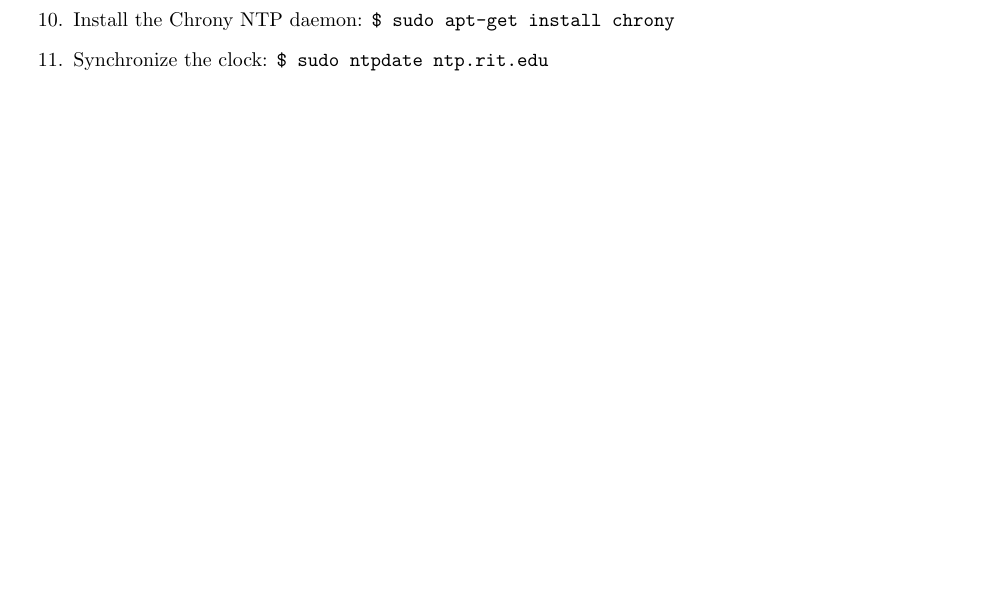
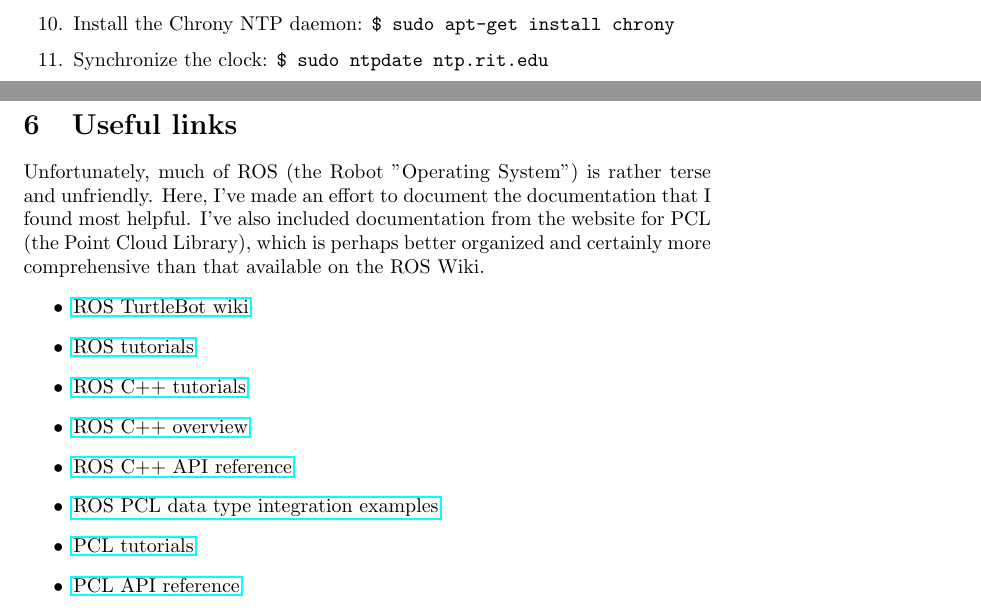
Before and after one commit to solb/turtlebotreport, a LaTeX document (report.tex): part of page 5 of 5 before the commit and two parts of pages 4 and 5 of 5 after it, the two joined at a grey line, cut so that both start at the same text, the shorter picture padded with empty space. Compiled offline with pdfLaTeX.

Commit message:
Added a section of useful links.

```diff
--- a/report.tex
+++ b/report.tex
@@ -65,4 +65,17 @@ Nguyen, Van-Duc. (2012). Obstacle Avoidance using the Kinect. 15 June 2012 <\url
 \item{Install the Chrony NTP daemon: \texttt{\$\ sudo apt-get install chrony}}
 \item{Synchronize the clock: \texttt{\$\ sudo ntpdate ntp.rit.edu}}
 \end{enumerate}
+
+\section{Useful links}
+Unfortunately, much of ROS (the Robot "Operating System") is rather terse and unfriendly.  Here, I've made an effort to document the documentation that I found most helpful.  I've also included documentation from the website for PCL (the Point Cloud Library), which is perhaps better organized and certainly more comprehensive than that available on the ROS Wiki.
+\begin{itemize}
+\item{\href{http://ros.org/wiki/Robots/TurtleBot}{ROS TurtleBot wiki}}
+\item{\href{http://ros.org/wiki/ROS/Tutorials}{ROS tutorials}}
+\item{\href{http://ros.org/wiki/roscpp/Tutorials}{ROS C++ tutorials}}
+\item{\href{http://ros.org/wiki/roscpp/Overview}{ROS C++ overview}}
+\item{\href{http://ros.org/doc/electric/api/roscpp/html}{ROS C++ API reference}}
+\item{\href{http://ros.org/wiki/pcl_ros}{ROS PCL data type integration examples}}
+\item{\href{http://pointclouds.org/documentation/tutorials}{PCL tutorials}}
+\item{\href{http://docs.pointclouds.org/1.1.0}{PCL API reference}}
+\end{itemize}
 \end{document}
```
